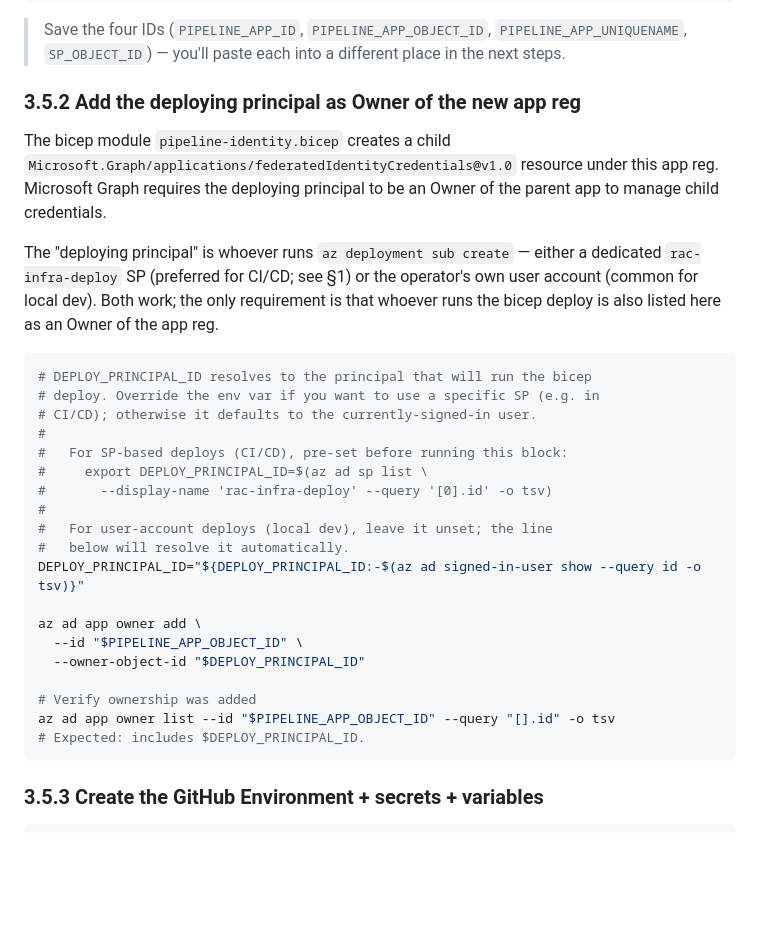
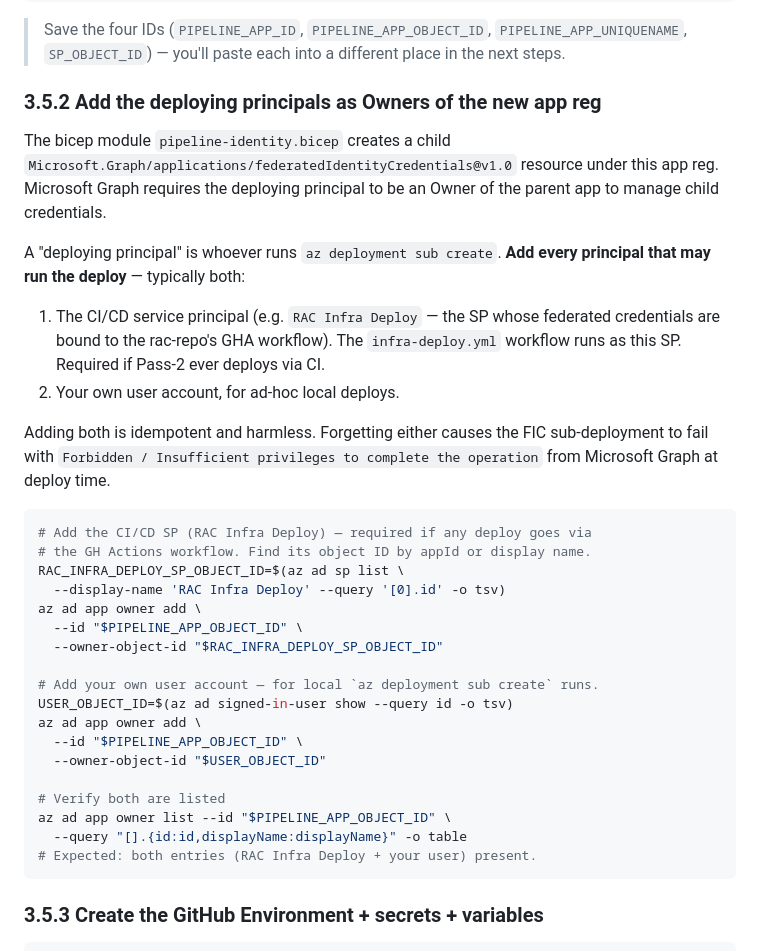
Before and after one commit to Moffitt-Cancer-Center/rac, a Markdown page: docs/runbooks/bootstrap.md, the part around the change. GitHub-like rendering; blank space fills up the shorter version.

Commit message:
docs(runbooks/bootstrap): §3.5.2 add ALL deploying principals as Owners
Earlier rev presented the choice as either-or via env-var override:
either the CI SP or the user account, pick one. Reality: if deploys go
via both paths (CI for Pass-2, local for ad-hoc fixes), BOTH need to be
Owners or the FIC sub-deployment fails with Forbidden / Insufficient
privileges from Microsoft Graph.

Adding owners is idempotent. The harmless fix is to always add both:
- The CI SP (RAC Infra Deploy — appId stored in the rac-repo's
  AZURE_CLIENT_ID secret, FICs bound to repo:.../rac:environment:dev|
  staging|prod)
- The signed-in user (for ad-hoc local deploys)

Caught by Phase 5 §3.5.5 retry: user was added as Owner via the prior
revision of §3.5.2, but the actual GH Actions workflow ran as RAC
Infra Deploy SP and got Forbidden when trying to create the FIC.

Co-Authored-By: Claude Opus 4.7 (1M context) <noreply@anthropic.com>

````diff
--- a/docs/runbooks/bootstrap.md
+++ b/docs/runbooks/bootstrap.md
@@ -168,39 +168,45 @@ echo "SP_OBJECT_ID=$SP_OBJECT_ID"  # bicepparam pipelineAppPrincipalIdDev source
 
 > Save the four IDs (`PIPELINE_APP_ID`, `PIPELINE_APP_OBJECT_ID`, `PIPELINE_APP_UNIQUENAME`, `SP_OBJECT_ID`) — you'll paste each into a different place in the next steps.
 
-### 3.5.2 Add the deploying principal as Owner of the new app reg
+### 3.5.2 Add the deploying principals as Owners of the new app reg
 
 The bicep module `pipeline-identity.bicep` creates a child
 `Microsoft.Graph/applications/federatedIdentityCredentials@v1.0`
 resource under this app reg. Microsoft Graph requires the deploying
 principal to be an Owner of the parent app to manage child credentials.
 
-The "deploying principal" is whoever runs `az deployment sub create` —
-either a dedicated `rac-infra-deploy` SP (preferred for CI/CD; see §1)
-or the operator's own user account (common for local dev). Both work;
-the only requirement is that whoever runs the bicep deploy is also
-listed here as an Owner of the app reg.
+A "deploying principal" is whoever runs `az deployment sub create`.
+**Add every principal that may run the deploy** — typically both:
+
+1. The CI/CD service principal (e.g. `RAC Infra Deploy` — the SP whose
+   federated credentials are bound to the rac-repo's GHA workflow). The
+   `infra-deploy.yml` workflow runs as this SP. Required if Pass-2 ever
+   deploys via CI.
+2. Your own user account, for ad-hoc local deploys.
+
+Adding both is idempotent and harmless. Forgetting either causes the FIC
+sub-deployment to fail with `Forbidden / Insufficient privileges to
+complete the operation` from Microsoft Graph at deploy time.
 
 ```bash
-# DEPLOY_PRINCIPAL_ID resolves to the principal that will run the bicep
-# deploy. Override the env var if you want to use a specific SP (e.g. in
-# CI/CD); otherwise it defaults to the currently-signed-in user.
-#
-#   For SP-based deploys (CI/CD), pre-set before running this block:
-#     export DEPLOY_PRINCIPAL_ID=$(az ad sp list \
-#       --display-name 'rac-infra-deploy' --query '[0].id' -o tsv)
-#
-#   For user-account deploys (local dev), leave it unset; the line
-#   below will resolve it automatically.
-DEPLOY_PRINCIPAL_ID="${DEPLOY_PRINCIPAL_ID:-$(az ad signed-in-user show --query id -o tsv)}"
-
+# Add the CI/CD SP (RAC Infra Deploy) — required if any deploy goes via
+# the GH Actions workflow. Find its object ID by appId or display name.
+RAC_INFRA_DEPLOY_SP_OBJECT_ID=$(az ad sp list \
+  --display-name 'RAC Infra Deploy' --query '[0].id' -o tsv)
 az ad app owner add \
   --id "$PIPELINE_APP_OBJECT_ID" \
-  --owner-object-id "$DEPLOY_PRINCIPAL_ID"
+  --owner-object-id "$RAC_INFRA_DEPLOY_SP_OBJECT_ID"
 
-# Verify ownership was added
-az ad app owner list --id "$PIPELINE_APP_OBJECT_ID" --query "[].id" -o tsv
-# Expected: includes $DEPLOY_PRINCIPAL_ID.
+# Add your own user account — for local `az deployment sub create` runs.
+USER_OBJECT_ID=$(az ad signed-in-user show --query id -o tsv)
+az ad app owner add \
+  --id "$PIPELINE_APP_OBJECT_ID" \
+  --owner-object-id "$USER_OBJECT_ID"
+
+# Verify both are listed
+az ad app owner list --id "$PIPELINE_APP_OBJECT_ID" \
+  --query "[].{id:id,displayName:displayName}" -o table
+# Expected: both entries (RAC Infra Deploy + your user) present.
 ```
 
 ### 3.5.3 Create the GitHub Environment + secrets + variables
````
